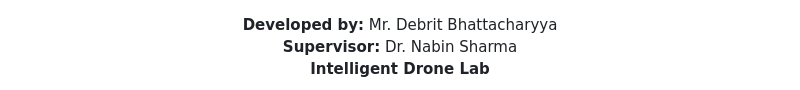
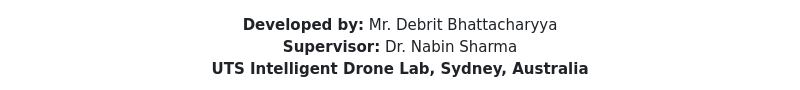
Before and after one commit to DebritB/TeachableDrones, a Markdown page: README.md, the part around one of its changes. Drawn GitHub-style.

```diff
--- a/README.md
+++ b/README.md
@@ -1,6 +1,6 @@
 <p align="center">
   <strong>Developed by:</strong> Mr. Debrit Bhattacharyya<br/>
   <strong>Supervisor:</strong> Dr. Nabin Sharma<br/>
-  <strong>Intelligent Drone Lab</strong>
+  <strong>UTS Intelligent Drone Lab, Sydney, Australia</strong>
 </p>
 
```
Also changed, not shown: other parts of README.md (+0 -3 lines).
